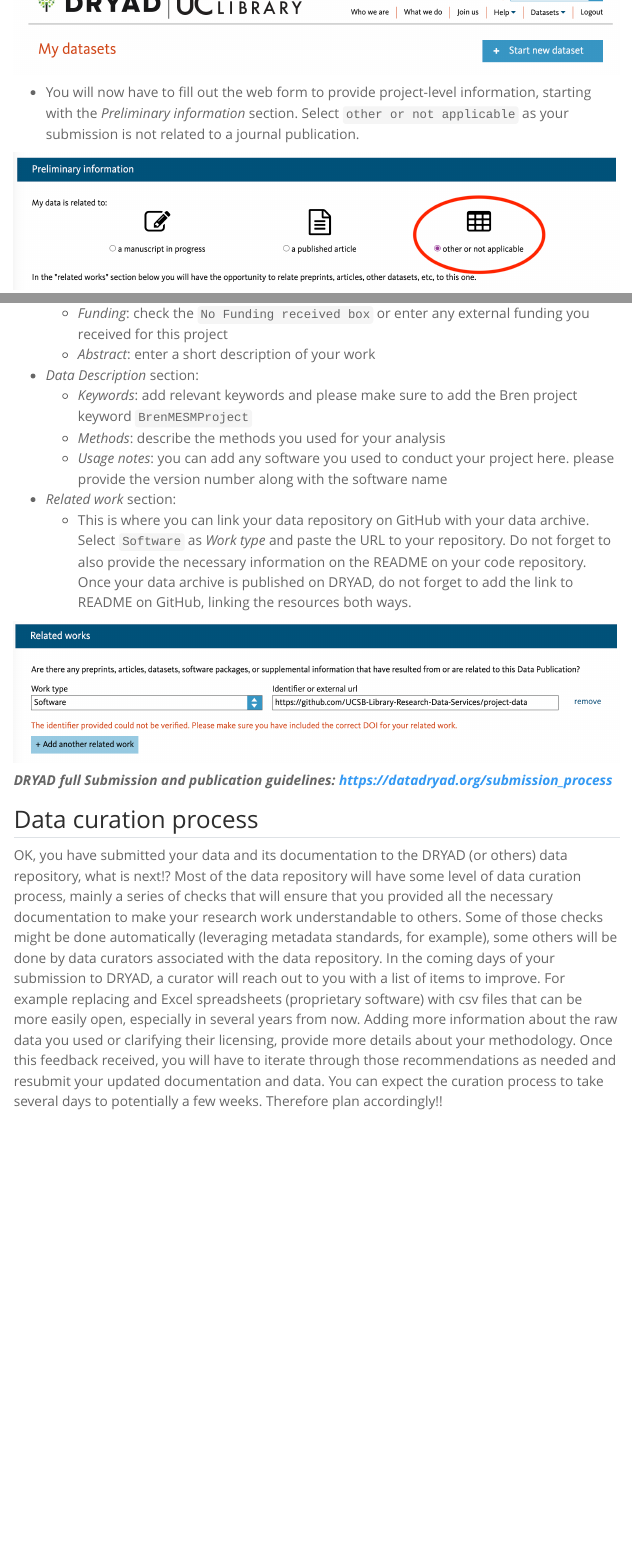
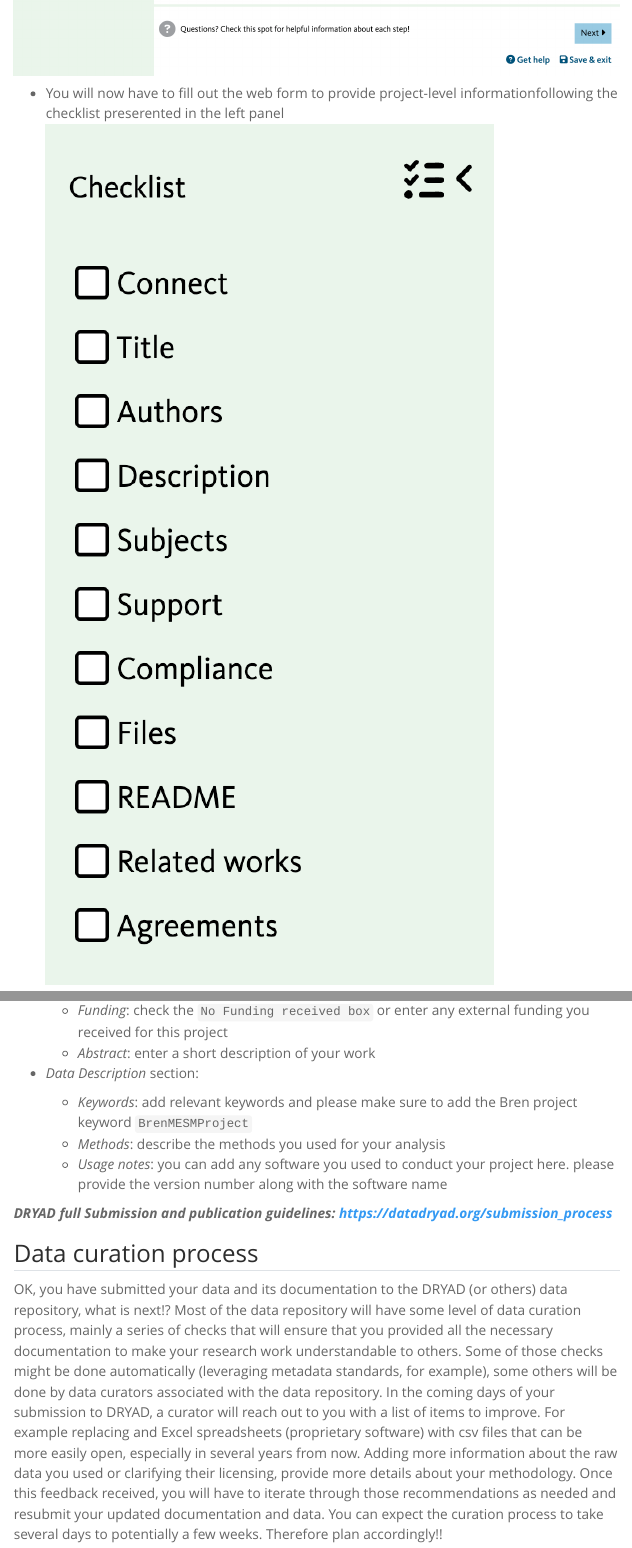
Before and after one commit to UCSB-Library-Research-Data-Services/project-data-management, a Quarto document (preserve.qmd): the page in a window 1100 px wide, from 4300 px down before the commit and from 4700 px down after it, so that both start at the same text, and a second part further down, joined at a grey line. Rendered offline with R 4.5, knitr and Pandoc in place of Quarto, with nearby package versions; menus at the side of the page are left out.

Commit message:
update to new DRYAD submission interface

```diff
--- a/preserve.qmd
+++ b/preserve.qmd
@@ -130,11 +125,10 @@
 - Before logging into Dryad, you must create a free [ORCID](https://info.orcid.org/what-is-orcid/). ORCIDs are free, unique identifiers for yourself. Think of it as a Social Security Number for Researchers that, this time, you can share. Create your account [here](https://orcid.org/register).
 - Then you can [login](https://datadryad.org/stash/sessions/choose_login) and should land on a page as below. Click on the `Start new dataset` button
 
-![](images/dryad_landing-page.png)
+![](images/dryad_submission-start.png)
 
-- You will now have to fill out the web form to provide project-level information, starting with the _Preliminary information_ section. Select `other or not applicable` as your submission is not related to a journal publication.
-
-![](images/dryad_preliminary.png)
+- You will now have to fill out the web form to provide project-level informationfollowing the checklist preserented in the left panel
+![](images/dryad_checklist.png)
 
 - Fill the _Basic information_ section
     + _Title_: Note it can be different than your project a describing as much as possible your data archive content
@@ -146,11 +140,7 @@
     + _Keywords_: add relevant keywords and please make sure to add the Bren project keyword `BrenMESMProject`
     + _Methods_: describe the methods you used for your analysis
     + _Usage notes_: you can add any software you used to conduct your project here. please provide the version number along with the software name
-- _Related work_ section:
-    + This is where you can link your data repository on GitHub with your data archive. Select `Software` as _Work type_ and paste the URL to your repository. Do not forget to also provide the necessary information on the README on your code repository. Once your data archive is published on DRYAD, do not forget to add the link to README on GitHub, linking the resources both ways.
 
-
-![](images/dryad_related-work.png)
 
 ***DRYAD full Submission and publication guidelines: <https://datadryad.org/submission_process>***
 
```
Also changed, not shown: images/dryad_checklist.png (added), images/dryad_submission-start.png (added), preserve.qmd (5 more changed lines).
